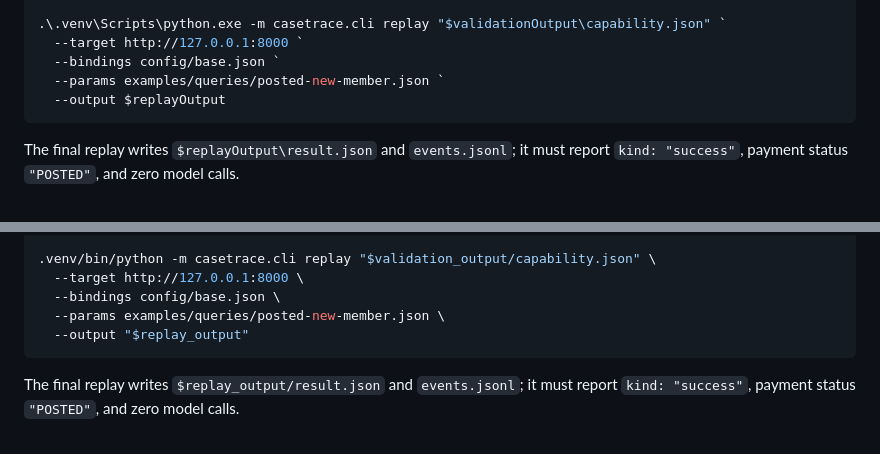
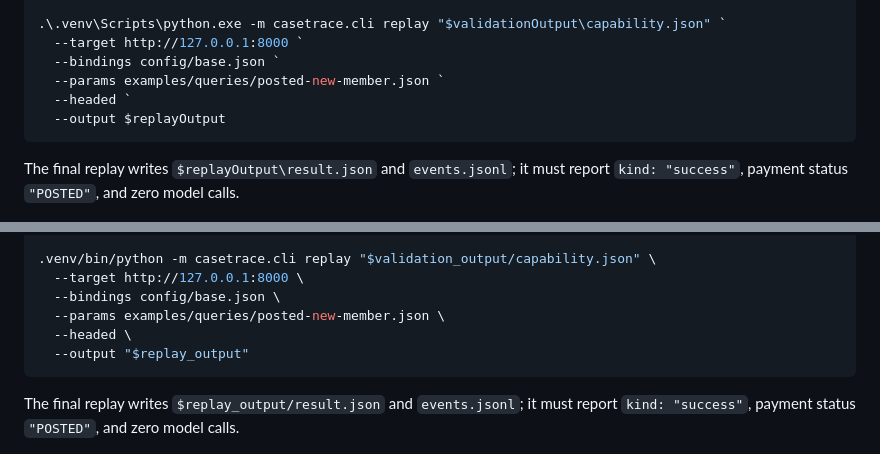
Before and after one commit to Sukanya41455/CaseTrace, a Markdown page: README.md, 2 parts joined by grey strips. Rendered like a GitHub page.

Commit message:
chore: update ui cmd for replay

````diff
--- a/README.md
+++ b/README.md
@@ -79,6 +79,7 @@ $replayOutput = Join-Path $runRoot 'replay-posted'
   --target http://127.0.0.1:8000 `
   --bindings config/base.json `
   --params examples/queries/posted-new-member.json `
+  --headed `
   --output $replayOutput
 ```
 
@@ -204,6 +205,7 @@ replay_output="$run_root/replay-posted"
   --target http://127.0.0.1:8000 \
   --bindings config/base.json \
   --params examples/queries/posted-new-member.json \
+  --headed \
   --output "$replay_output"
 ```
 
````
